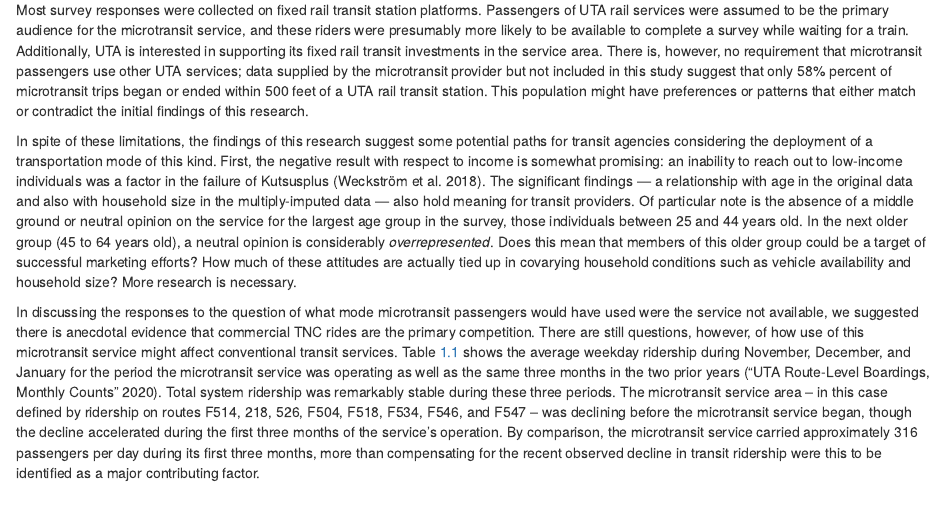
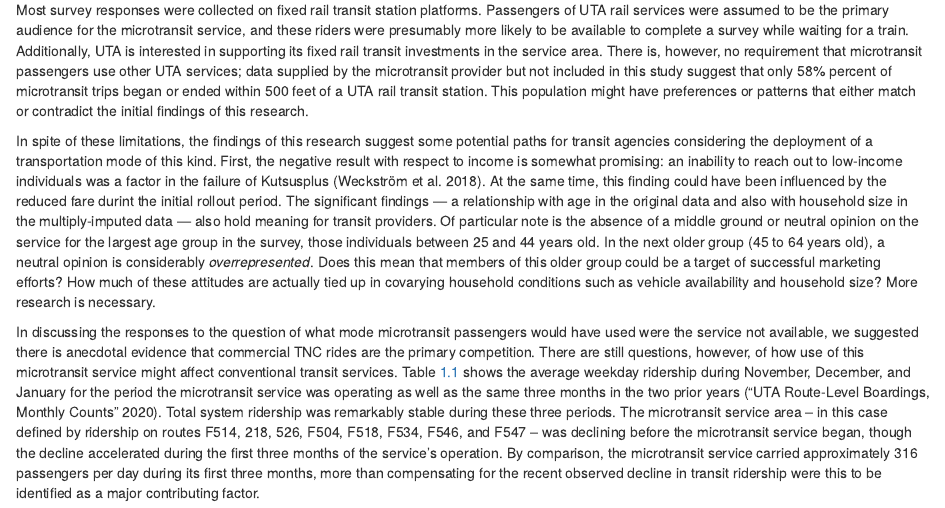
Before and after one commit to byu-transpolab/via_riders, an R Markdown document (04-discussion.Rmd): the page in a window 1100 px wide, from 160 px down. Rendered offline with R 4.5, knitr and Pandoc, with nearby package versions; drawn as R Markdown's standard HTML page in place of the format the file asks for; common packages that the code uses without loading them are loaded.

Commit message:
Add caveat about reduced fare.

```diff
--- a/04-discussion.Rmd
+++ b/04-discussion.Rmd
@@ -24,7 +24,9 @@ In spite of these limitations, the findings of this research suggest some
 potential paths for transit agencies considering the deployment of a transportation mode
 of this kind. First, the negative result with respect to income is somewhat
 promising: an inability to reach out to low-income individuals was a factor in
-the failure of Kutsusplus [@weckstrom2018]. The significant findings --- a
+the failure of Kutsusplus [@weckstrom2018]. At the same time, this finding could
+have been influenced by the reduced fare durint the initial rollout period.
+The significant findings --- a
 relationship with age in the original data and also with household size in the
 multiply-imputed data --- also hold meaning for transit providers. Of particular
 note is the absence of a middle ground or neutral opinion on the service for
```
